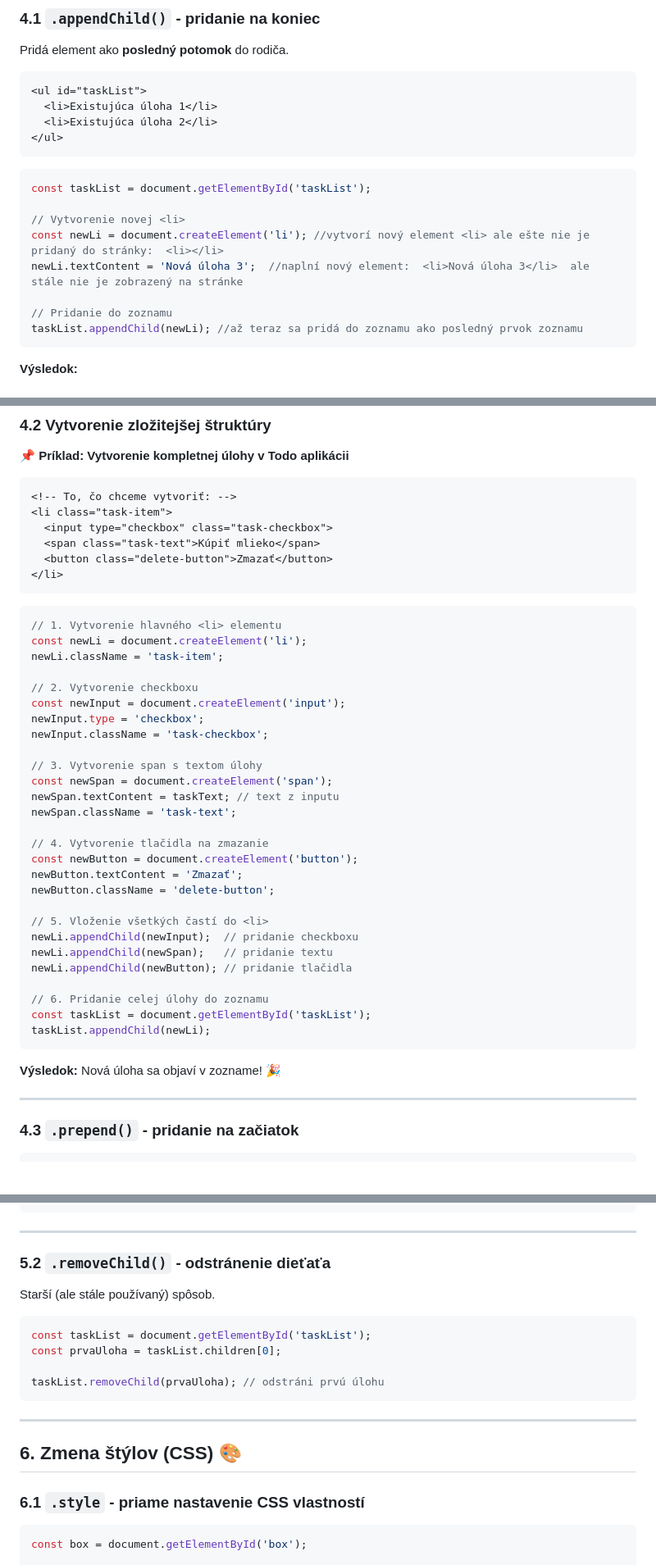
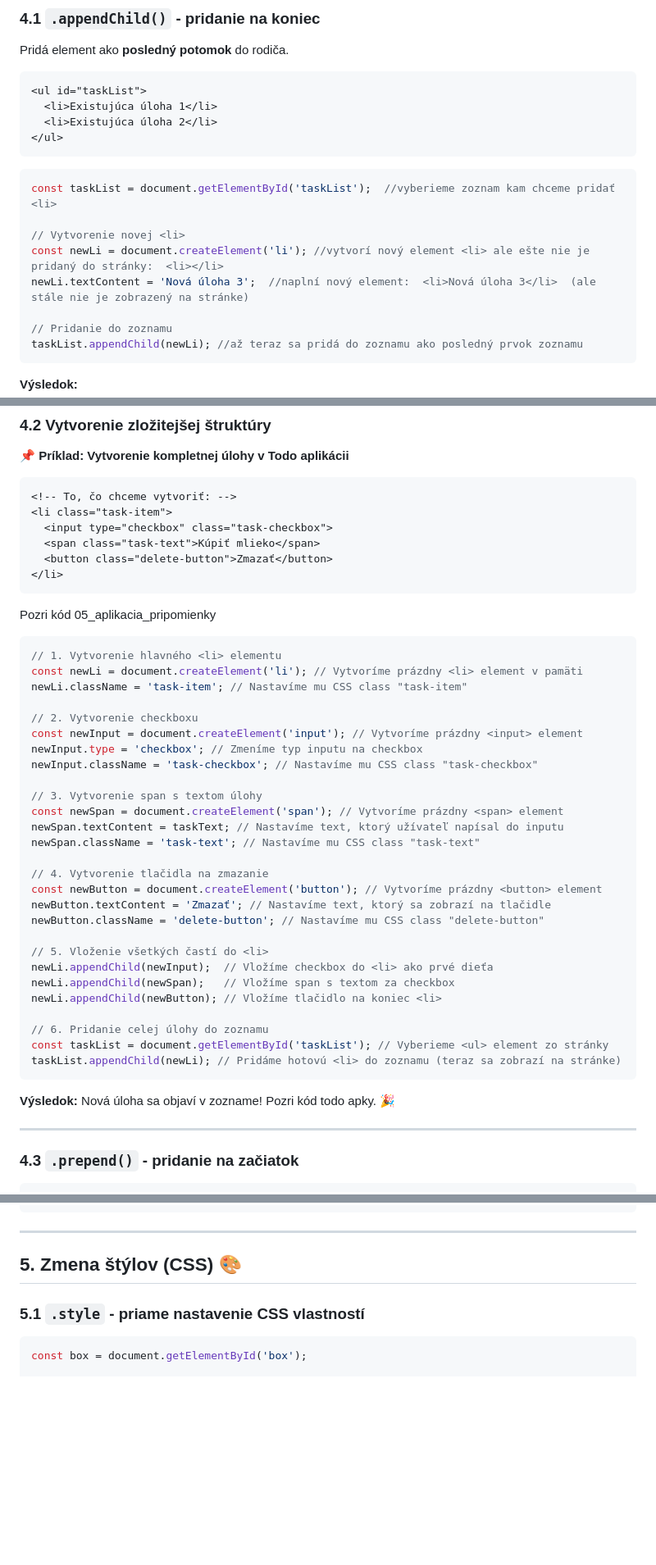
Before and after one commit to srandykopec/3web_mm_greg, a Markdown page: dom-manipulacia-poznamky.md, 3 parts joined by grey strips. Shown at 82% size. Rendered like a GitHub page; blank space fills up the shorter version.

Commit message:
uprava elementov class ide vlastnsoti

````diff
--- a/dom-manipulacia-poznamky.md
+++ b/dom-manipulacia-poznamky.md
@@ -455,11 +455,11 @@ Pridá element ako **posledný potomok** do rodiča.
 ```
 
 ```javascript
-const taskList = document.getElementById('taskList');
+const taskList = document.getElementById('taskList');  //vyberieme zoznam kam chceme pridať <li>
 
 // Vytvorenie novej <li>
 const newLi = document.createElement('li'); //vytvorí nový element <li> ale ešte nie je pridaný do stránky:  <li></li>
-newLi.textContent = 'Nová úloha 3';  //naplní nový element:  <li>Nová úloha 3</li>  ale stále nie je zobrazený na stránke
+newLi.textContent = 'Nová úloha 3';  //naplní nový element:  <li>Nová úloha 3</li>  (ale stále nie je zobrazený na stránke)
 
 // Pridanie do zoznamu
 taskList.appendChild(newLi); //až teraz sa pridá do zoznamu ako posledný prvok zoznamu
@@ -488,38 +488,39 @@ taskList.appendChild(newLi); //až teraz sa pridá do zoznamu ako posledný prvo
   <button class="delete-button">Zmazať</button>
 </li>
 ```
+Pozri kód 05_aplikacia_pripomienky
 
 ```javascript
 // 1. Vytvorenie hlavného <li> elementu
-const newLi = document.createElement('li');
-newLi.className = 'task-item';
+const newLi = document.createElement('li'); // Vytvoríme prázdny <li> element v pamäti
+newLi.className = 'task-item'; // Nastavíme mu CSS class "task-item"
 
 // 2. Vytvorenie checkboxu
-const newInput = document.createElement('input');
-newInput.type = 'checkbox';
-newInput.className = 'task-checkbox';
+const newInput = document.createElement('input'); // Vytvoríme prázdny <input> element
+newInput.type = 'checkbox'; // Zmeníme typ inputu na checkbox
+newInput.className = 'task-checkbox'; // Nastavíme mu CSS class "task-checkbox"
 
 // 3. Vytvorenie span s textom úlohy
-const newSpan = document.createElement('span');
-newSpan.textContent = taskText; // text z inputu
-newSpan.className = 'task-text';
+const newSpan = document.createElement('span'); // Vytvoríme prázdny <span> element
+newSpan.textContent = taskText; // Nastavíme text, ktorý užívateľ napísal do inputu
+newSpan.className = 'task-text'; // Nastavíme mu CSS class "task-text"
 
 // 4. Vytvorenie tlačidla na zmazanie
-const newButton = document.createElement('button');
-newButton.textContent = 'Zmazať';
-newButton.className = 'delete-button';
+const newButton = document.createElement('button'); // Vytvoríme prázdny <button> element
+newButton.textContent = 'Zmazať'; // Nastavíme text, ktorý sa zobrazí na tlačidle
+newButton.className = 'delete-button'; // Nastavíme mu CSS class "delete-button"
 
 // 5. Vloženie všetkých častí do <li>
-newLi.appendChild(newInput);  // pridanie checkboxu
-newLi.appendChild(newSpan);   // pridanie textu
-newLi.appendChild(newButton); // pridanie tlačidla
+newLi.appendChild(newInput);  // Vložíme checkbox do <li> ako prvé dieťa
+newLi.appendChild(newSpan);   // Vložíme span s textom za checkbox
+newLi.appendChild(newButton); // Vložíme tlačidlo na koniec <li>
 
 // 6. Pridanie celej úlohy do zoznamu
-const taskList = document.getElementById('taskList');
-taskList.appendChild(newLi);
+const taskList = document.getElementById('taskList'); // Vyberieme <ul> element zo stránky
+taskList.appendChild(newLi); // Pridáme hotovú <li> do zoznamu (teraz sa zobrazí na stránke)
 ```
 
-**Výsledok:** Nová úloha sa objaví v zozname! 🎉
+**Výsledok:** Nová úloha sa objaví v zozname! Pozri kód todo apky. 🎉
 
 ---
 
@@ -554,22 +555,9 @@ newButton.addEventListener('click', () => {
 
 ---
 
-### 5.2 `.removeChild()` - odstránenie dieťaťa
+## 5. Zmena štýlov (CSS) 🎨
 
-Starší (ale stále používaný) spôsob.
-
-```javascript
-const taskList = document.getElementById('taskList');
-const prvaUloha = taskList.children[0];
-
-taskList.removeChild(prvaUloha); // odstráni prvú úlohu
-```
-
----
-
-## 6. Zmena štýlov (CSS) 🎨
-
-### 6.1 `.style` - priame nastavenie CSS vlastností
+### 5.1 `.style` - priame nastavenie CSS vlastností
 
 ```javascript
 const box = document.getElementById('box');
````
Also changed, not shown: other parts of dom-manipulacia-poznamky.md (+5 -5 lines).
